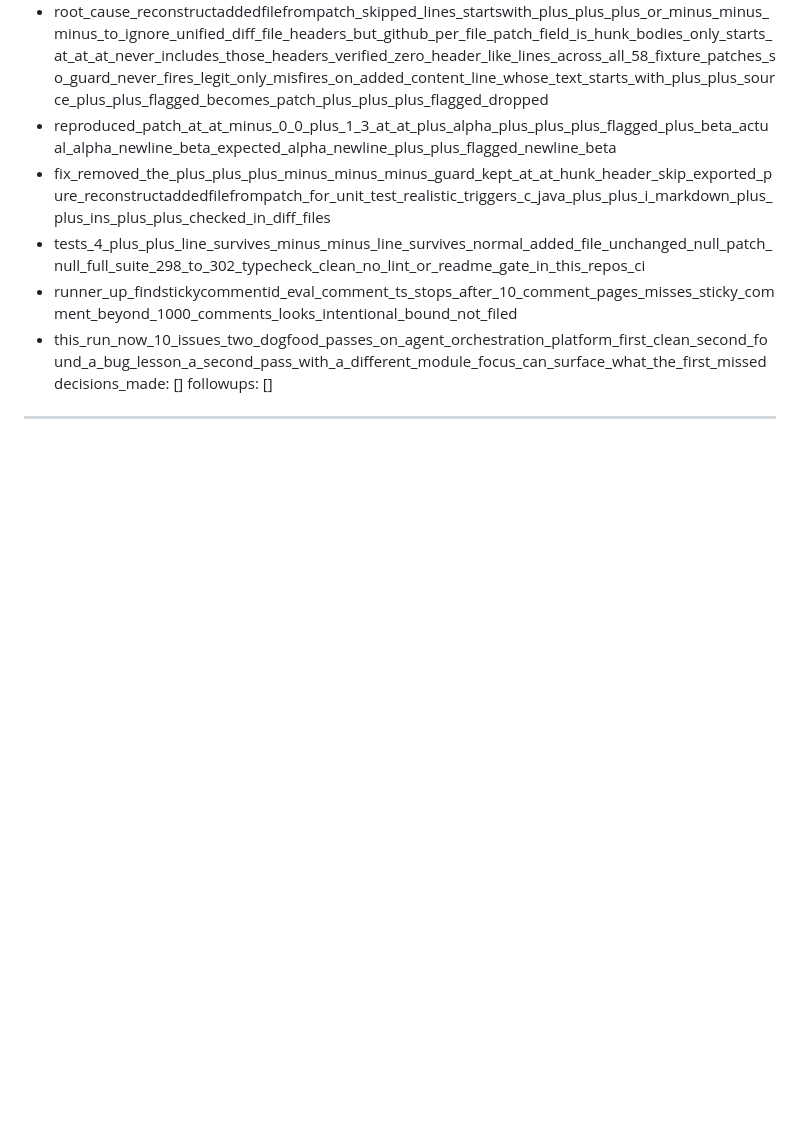
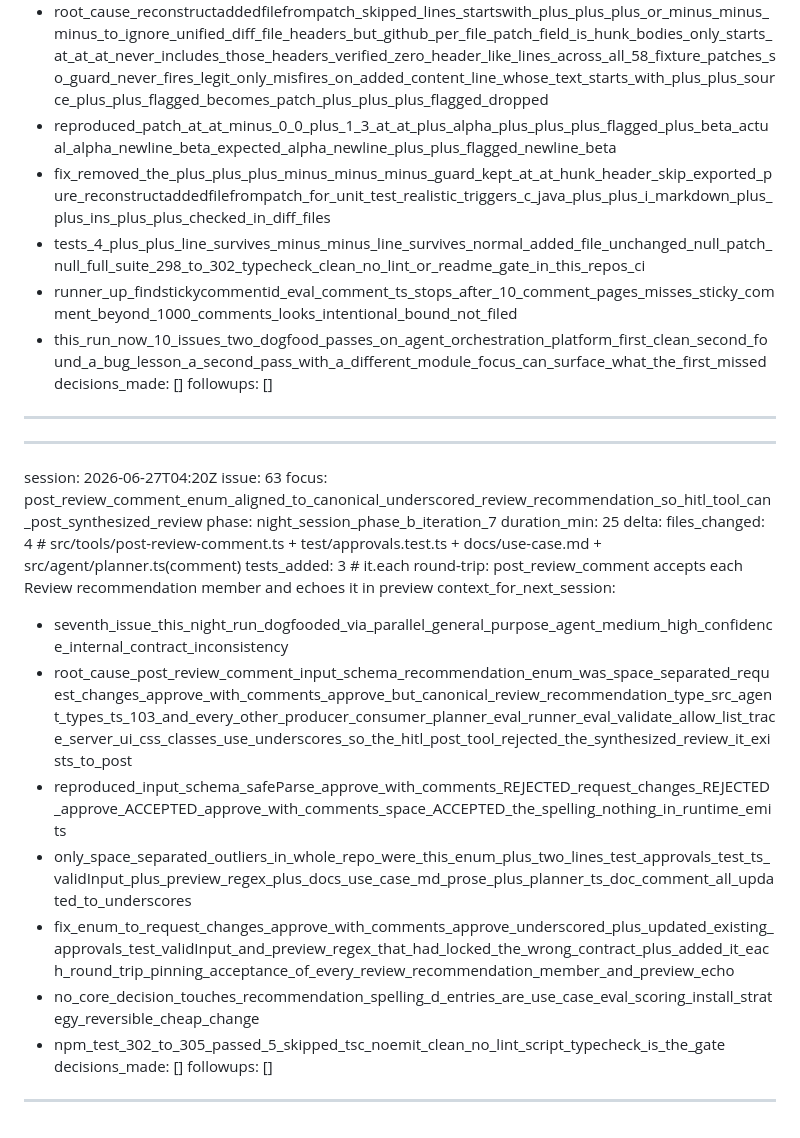
Before and after one commit to jt-mchorse/agent-orchestration-platform, a Markdown page: MEMORY/full_history_ai.md, the part around the change. GitHub-like rendering; blank space fills up the shorter version.

Commit message:
memory: session 2026-06-27 agent-orchestration-platform

```diff
--- a/MEMORY/full_history_ai.md
+++ b/MEMORY/full_history_ai.md
@@ -728,3 +728,24 @@ context_for_next_session:
 decisions_made: []
 followups: []
 ---
+
+---
+session: 2026-06-27T04:20Z
+issue: 63
+focus: post_review_comment_enum_aligned_to_canonical_underscored_review_recommendation_so_hitl_tool_can_post_synthesized_review
+phase: night_session_phase_b_iteration_7
+duration_min: 25
+delta:
+  files_changed: 4 # src/tools/post-review-comment.ts + test/approvals.test.ts + docs/use-case.md + src/agent/planner.ts(comment)
+  tests_added: 3   # it.each round-trip: post_review_comment accepts each Review recommendation member and echoes it in preview
+context_for_next_session:
+  - seventh_issue_this_night_run_dogfooded_via_parallel_general_purpose_agent_medium_high_confidence_internal_contract_inconsistency
+  - root_cause_post_review_comment_input_schema_recommendation_enum_was_space_separated_request_changes_approve_with_comments_approve_but_canonical_review_recommendation_type_src_agent_types_ts_103_and_every_other_producer_consumer_planner_eval_runner_eval_validate_allow_list_trace_server_ui_css_classes_use_underscores_so_the_hitl_post_tool_rejected_the_synthesized_review_it_exists_to_post
+  - reproduced_input_schema_safeParse_approve_with_comments_REJECTED_request_changes_REJECTED_approve_ACCEPTED_approve_with_comments_space_ACCEPTED_the_spelling_nothing_in_runtime_emits
+  - only_space_separated_outliers_in_whole_repo_were_this_enum_plus_two_lines_test_approvals_test_ts_validInput_plus_preview_regex_plus_docs_use_case_md_prose_plus_planner_ts_doc_comment_all_updated_to_underscores
+  - fix_enum_to_request_changes_approve_with_comments_approve_underscored_plus_updated_existing_approvals_test_validInput_and_preview_regex_that_had_locked_the_wrong_contract_plus_added_it_each_round_trip_pinning_acceptance_of_every_review_recommendation_member_and_preview_echo
+  - no_core_decision_touches_recommendation_spelling_d_entries_are_use_case_eval_scoring_install_strategy_reversible_cheap_change
+  - npm_test_302_to_305_passed_5_skipped_tsc_noemit_clean_no_lint_script_typecheck_is_the_gate
+decisions_made: []
+followups: []
+---
```
Also changed, not shown: MEMORY/full_history_human.md (+12 -0 lines).
